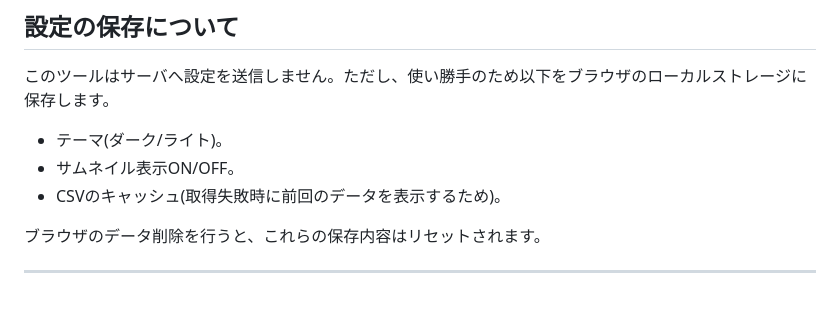
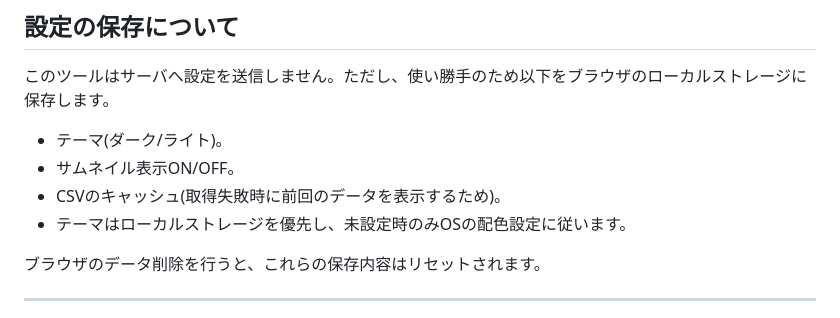
Before and after one commit to an-oa/devel-knksongs, a Markdown page: README.md, the part around the change. Rendered like a GitHub page.

Commit message:
docs: specify theme preference order in README
- README におけるテーマ適用優先順位を記載した。

```diff
--- a/README.md
+++ b/README.md
@@ -68,6 +68,7 @@
 - テーマ(ダーク/ライト)。
 - サムネイル表示ON/OFF。
 - CSVのキャッシュ(取得失敗時に前回のデータを表示するため)。
+- テーマはローカルストレージを優先し、未設定時のみOSの配色設定に従います。
 
 ブラウザのデータ削除を行うと、これらの保存内容はリセットされます。
 
```
